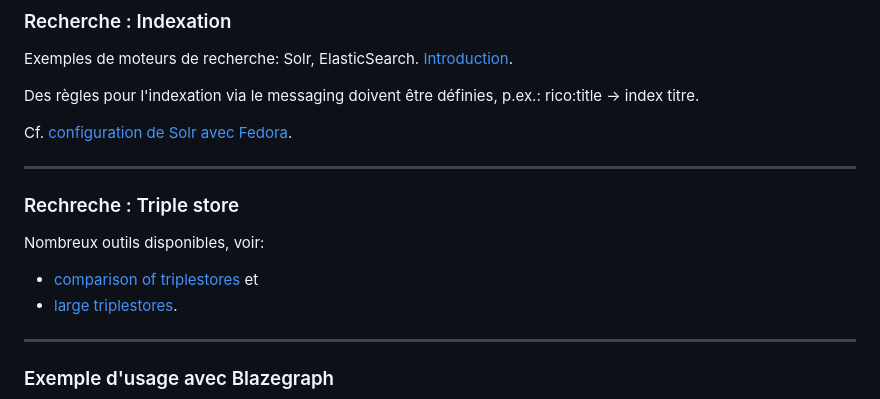
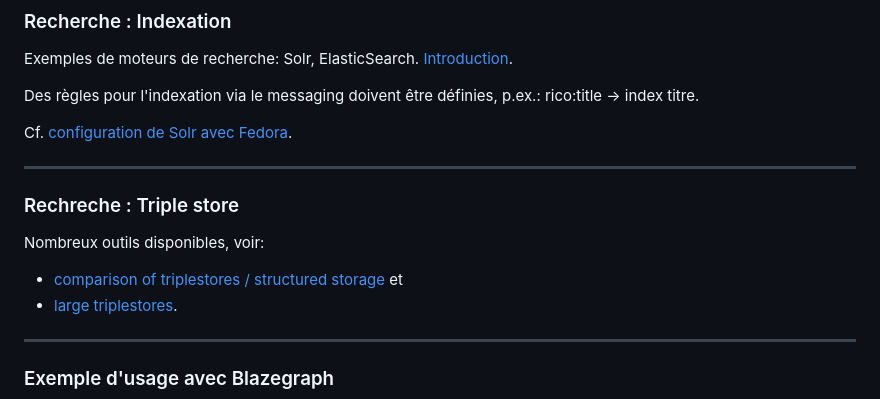
Before and after one commit to jbkrause/semanticpres, a Markdown page: 070-cours.md, the part around one of its changes. GitHub-like rendering.

```diff
--- a/070-cours.md
+++ b/070-cours.md
@@ -136,7 +136,7 @@ Cf. [configuration de Solr avec Fedora](https://wiki.lyrasis.org/display/FEDORA6
 
 Nombreux outils disponibles, voir:
 
-* [comparison of triplestores](https://en.wikipedia.org/wiki/Comparison_of_triplestores) et
+* [comparison of triplestores / structured storage](https://en.wikipedia.org/wiki/Comparison_of_structured_storage_software#See_also) et
 * [large triplestores](https://www.w3.org/wiki/LargeTripleStores).
 
 ---
```
Also changed, not shown: other parts of 070-cours.md (+2 -2 lines).
